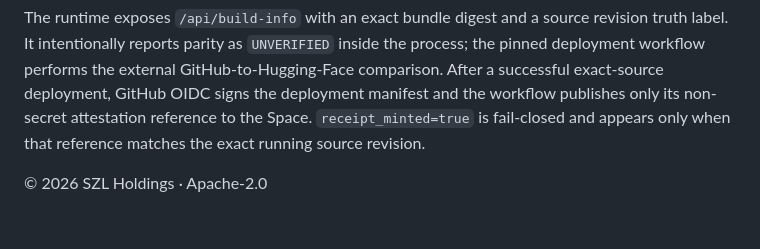
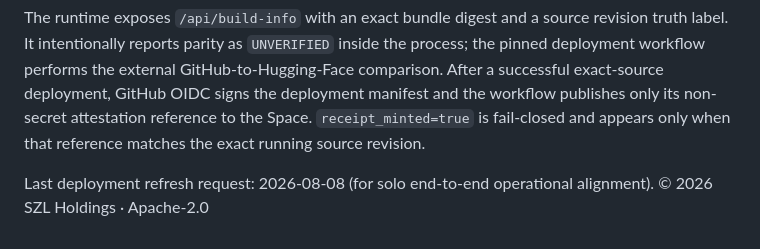
Before and after one commit to szl-holdings/david-leads, a Markdown page: README.md, the part around the change. Rendered like a GitHub page; blank space fills up the shorter version.

Commit message:
chore: add deployment refresh marker

```diff
--- a/README.md
+++ b/README.md
@@ -137,4 +137,6 @@ deployment, GitHub OIDC signs the deployment manifest and the workflow publishes
 non-secret attestation reference to the Space. `receipt_minted=true` is fail-closed and appears
 only when that reference matches the exact running source revision.
 
+
+Last deployment refresh request: 2026-08-08 (for solo end-to-end operational alignment).
 © 2026 SZL Holdings · Apache-2.0
```
